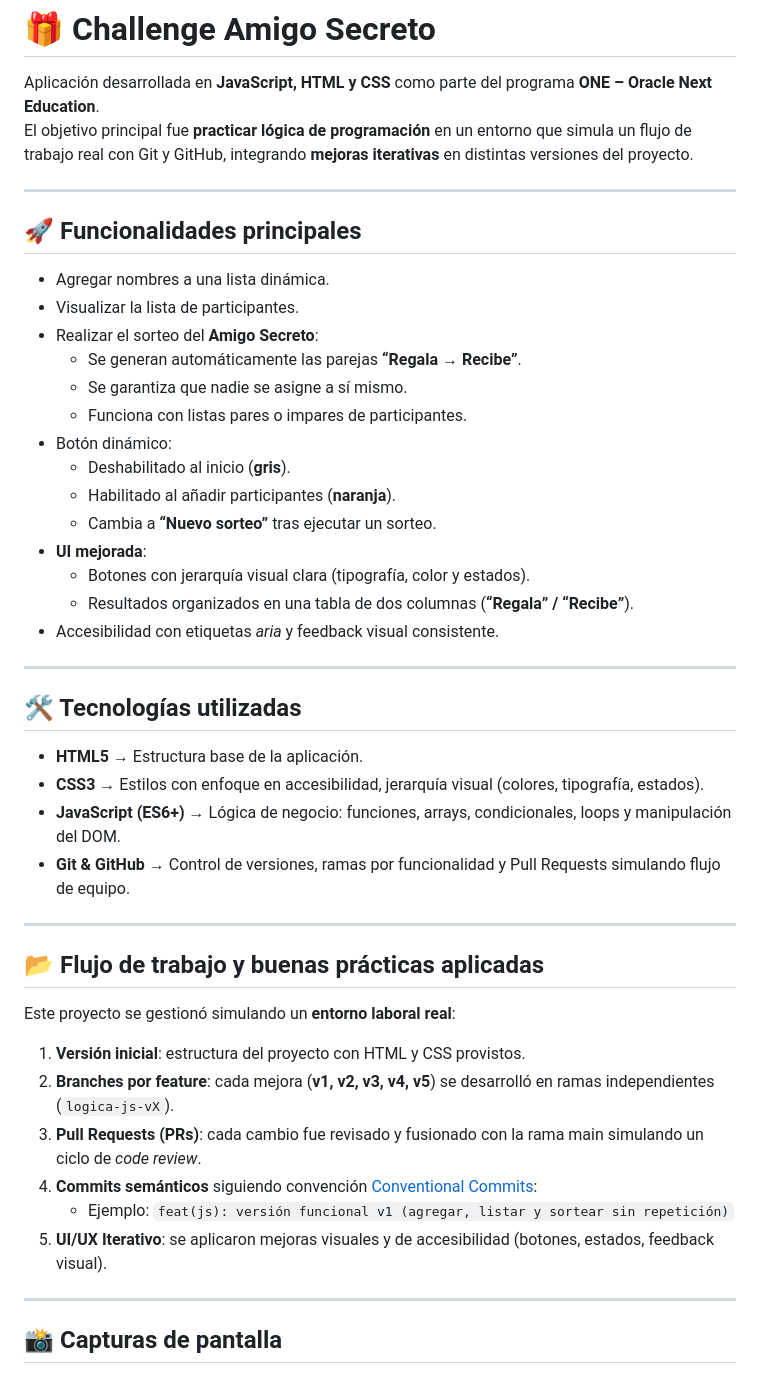
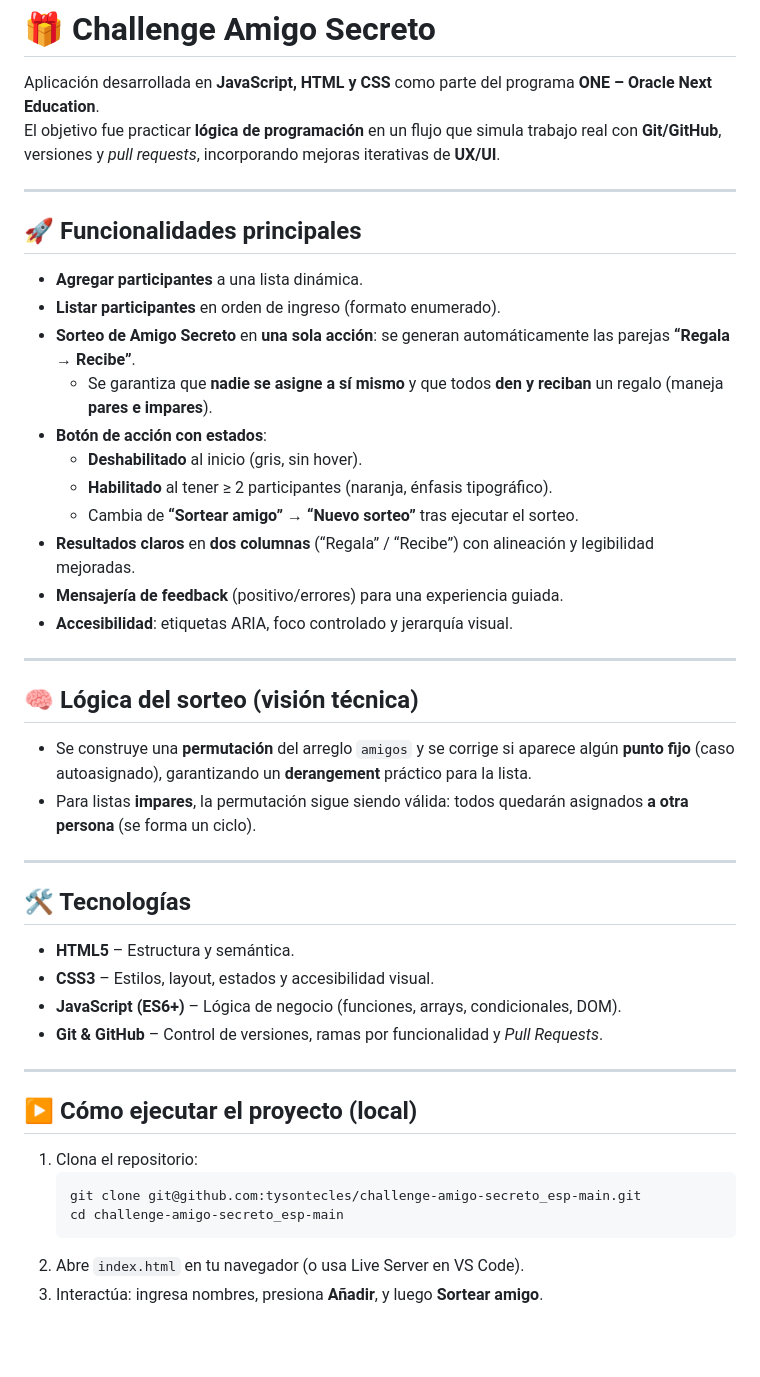
Before and after one commit to Tysontecles/challenge-amigo-secreto_esp-main, a Markdown page: README.md, the part around one of its changes. Rendered like a GitHub page; blank space fills up the shorter version.

Commit message:
docs(readme): actualización con flujo de trabajo y mejoras UI/UX

````diff
--- a/README.md
+++ b/README.md
@@ -1,50 +1,45 @@
 # 🎁 Challenge Amigo Secreto
 
 Aplicación desarrollada en **JavaScript, HTML y CSS** como parte del programa **ONE – Oracle Next Education**.
-El objetivo principal fue **practicar lógica de programación** en un entorno que simula un flujo de trabajo real con Git y GitHub, integrando **mejoras iterativas** en distintas versiones del proyecto.
+El objetivo fue practicar **lógica de programación** en un flujo que simula trabajo real con **Git/GitHub**, versiones y *pull requests*, incorporando mejoras iterativas de **UX/UI**.
 
 ---
 
 ## 🚀 Funcionalidades principales
-
-- Agregar nombres a una lista dinámica.
-- Visualizar la lista de participantes.
-- Realizar el sorteo del **Amigo Secreto**:
-  - Se generan automáticamente las parejas **“Regala → Recibe”**.
-  - Se garantiza que nadie se asigne a sí mismo.
-  - Funciona con listas pares o impares de participantes.
-- Botón dinámico:
-  - Deshabilitado al inicio (**gris**).
-  - Habilitado al añadir participantes (**naranja**).
-  - Cambia a **“Nuevo sorteo”** tras ejecutar un sorteo.
-- **UI mejorada**:
-  - Botones con jerarquía visual clara (tipografía, color y estados).
-  - Resultados organizados en una tabla de dos columnas (**“Regala” / “Recibe”**).
-- Accesibilidad con etiquetas *aria* y feedback visual consistente.
+- **Agregar participantes** a una lista dinámica.
+- **Listar participantes** en orden de ingreso (formato enumerado).
+- **Sorteo de Amigo Secreto** en **una sola acción**: se generan automáticamente las parejas **“Regala → Recibe”**.
+  - Se garantiza que **nadie se asigne a sí mismo** y que todos **den y reciban** un regalo (maneja **pares e impares**).
+- **Botón de acción con estados**:
+  - **Deshabilitado** al inicio (gris, sin hover).
+  - **Habilitado** al tener ≥ 2 participantes (naranja, énfasis tipográfico).
+  - Cambia de **“Sortear amigo” → “Nuevo sorteo”** tras ejecutar el sorteo.
+- **Resultados claros** en **dos columnas** (“Regala” / “Recibe”) con alineación y legibilidad mejoradas.
+- **Mensajería de feedback** (positivo/errores) para una experiencia guiada.
+- **Accesibilidad**: etiquetas ARIA, foco controlado y jerarquía visual.
 
 ---
 
-## 🛠️ Tecnologías utilizadas
-
-- **HTML5** → Estructura base de la aplicación.
-- **CSS3** → Estilos con enfoque en accesibilidad, jerarquía visual (colores, tipografía, estados).
-- **JavaScript (ES6+)** → Lógica de negocio: funciones, arrays, condicionales, loops y manipulación del DOM.
-- **Git & GitHub** → Control de versiones, ramas por funcionalidad y Pull Requests simulando flujo de equipo.
+## 🧠 Lógica del sorteo (visión técnica)
+- Se construye una **permutación** del arreglo `amigos` y se corrige si aparece algún **punto fijo** (caso autoasignado), garantizando un **derangement** práctico para la lista.
+- Para listas **impares**, la permutación sigue siendo válida: todos quedarán asignados **a otra persona** (se forma un ciclo).
 
 ---
 
-## 📂 Flujo de trabajo y buenas prácticas aplicadas
-
-Este proyecto se gestionó simulando un **entorno laboral real**:
-
-1. **Versión inicial**: estructura del proyecto con HTML y CSS provistos.
-2. **Branches por feature**: cada mejora (**v1, v2, v3, v4, v5**) se desarrolló en ramas independientes (`logica-js-vX`).
-3. **Pull Requests (PRs)**: cada cambio fue revisado y fusionado con la rama main simulando un ciclo de *code review*.
-4. **Commits semánticos** siguiendo convención [Conventional Commits](https://www.conventionalcommits.org/):
-   - Ejemplo: `feat(js): versión funcional v1 (agregar, listar y sortear sin repetición)`
-5. **UI/UX Iterativo**: se aplicaron mejoras visuales y de accesibilidad (botones, estados, feedback visual).
+## 🛠️ Tecnologías
+- **HTML5** – Estructura y semántica.
+- **CSS3** – Estilos, layout, estados y accesibilidad visual.
+- **JavaScript (ES6+)** – Lógica de negocio (funciones, arrays, condicionales, DOM).
+- **Git & GitHub** – Control de versiones, ramas por funcionalidad y *Pull Requests*.
 
 ---
 
-## 📸 Capturas de pantalla
+## ▶️ Cómo ejecutar el proyecto (local)
+1. Clona el repositorio:
+   ```bash
+   git clone git@github.com:tysontecles/challenge-amigo-secreto_esp-main.git
+   cd challenge-amigo-secreto_esp-main
+   ```
+2. Abre `index.html` en tu navegador (o usa Live Server en VS Code).
+3. Interactúa: ingresa nombres, presiona **Añadir**, y luego **Sortear amigo**.
 
````
Also changed, not shown: other parts of README.md (+81 -18 lines).
